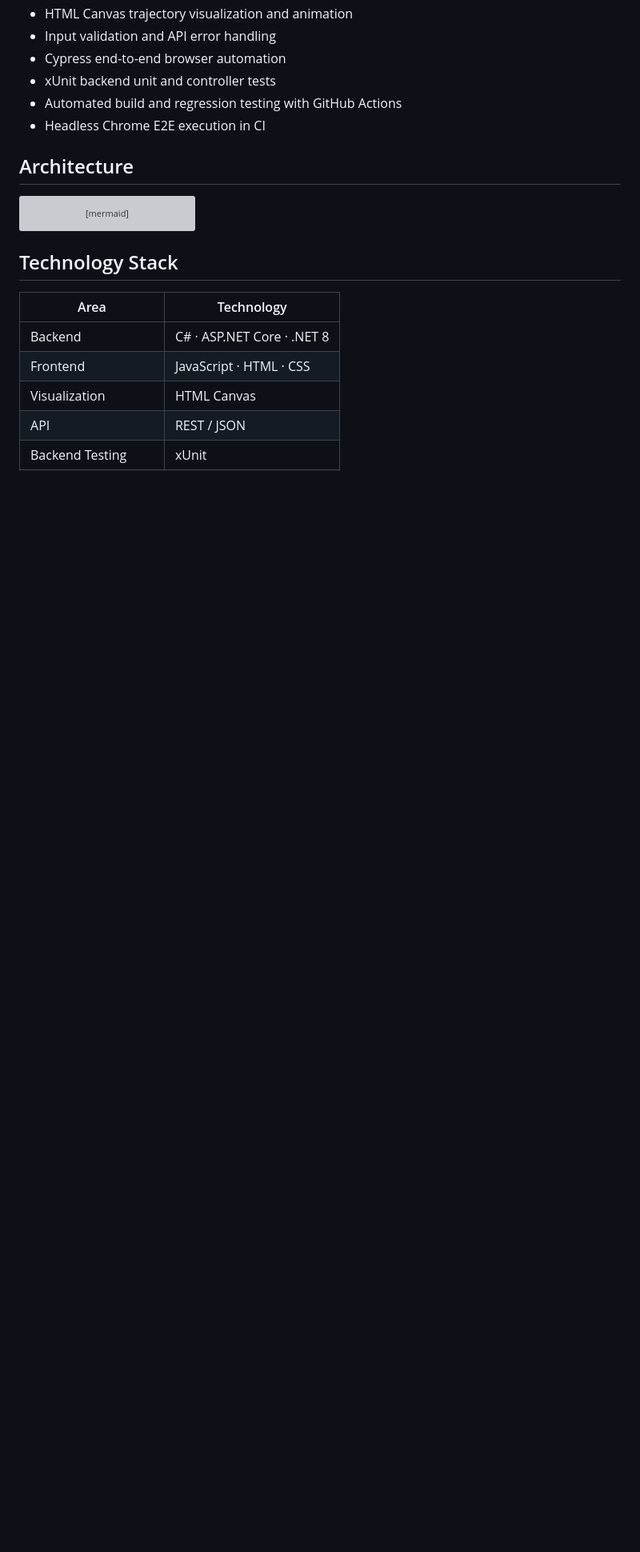
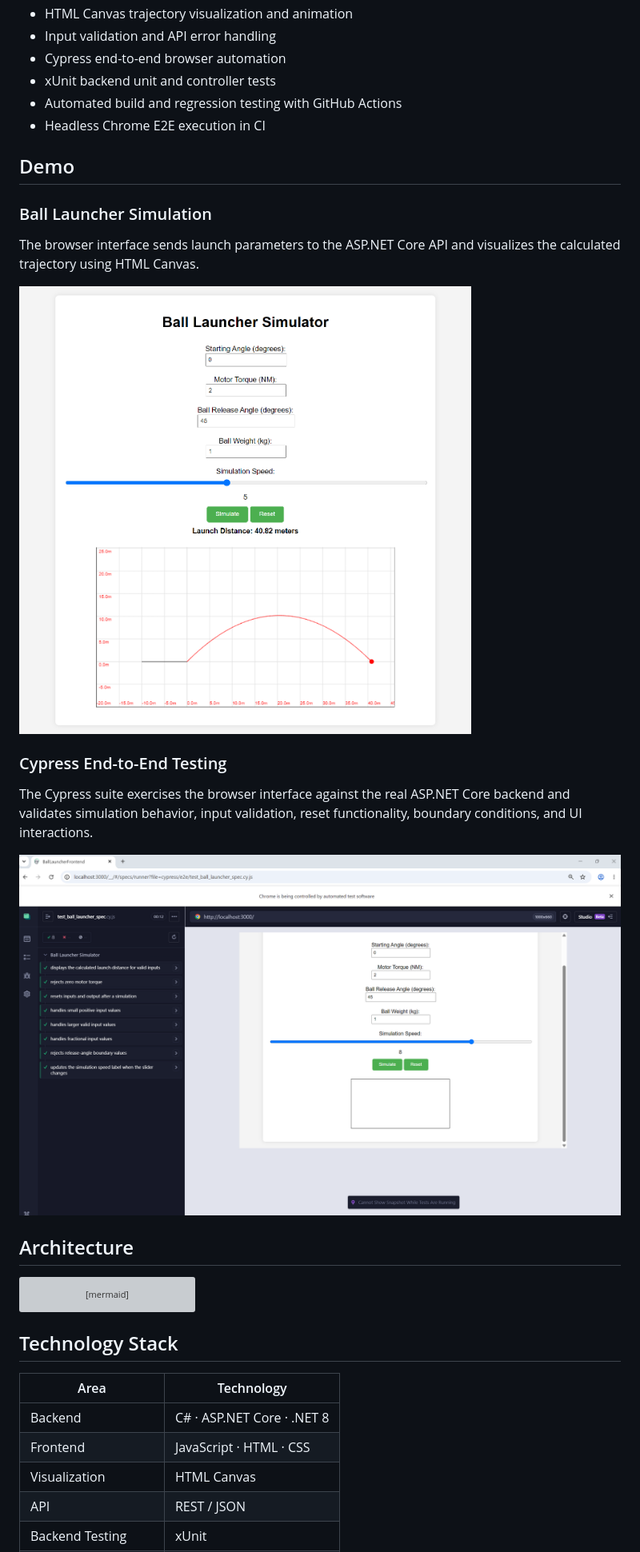
Before and after one commit to javeriaz15/Interactive-Ball-Launcher, a Markdown page: README.md, the part around the change. Shown: that part at 80% size. Rendered like a GitHub page; pictures changed too: docs/images/ball-launcher-simulation.png (added), docs/images/cypress-e2e-tests.png (added); blank space fills up the shorter version; grey boxes are pictures that could not be loaded.

Commit message:
docs: add simulator and Cypress demo screenshots

```diff
--- a/README.md
+++ b/README.md
@@ -16,6 +16,20 @@ The simulator accepts launch parameters, calculates launch distance and maximum
 - xUnit backend unit and controller tests
 - Automated build and regression testing with GitHub Actions
 - Headless Chrome E2E execution in CI
+
+## Demo
+
+### Ball Launcher Simulation
+
+The browser interface sends launch parameters to the ASP.NET Core API and visualizes the calculated trajectory using HTML Canvas.
+
+![Interactive Ball Launcher simulation](docs/images/ball-launcher-simulation.png)
+
+### Cypress End-to-End Testing
+
+The Cypress suite exercises the browser interface against the real ASP.NET Core backend and validates simulation behavior, input validation, reset functionality, boundary conditions, and UI interactions.
+
+![Cypress end-to-end tests passing](docs/images/cypress-e2e-tests.png)
 
 ## Architecture
 
```
